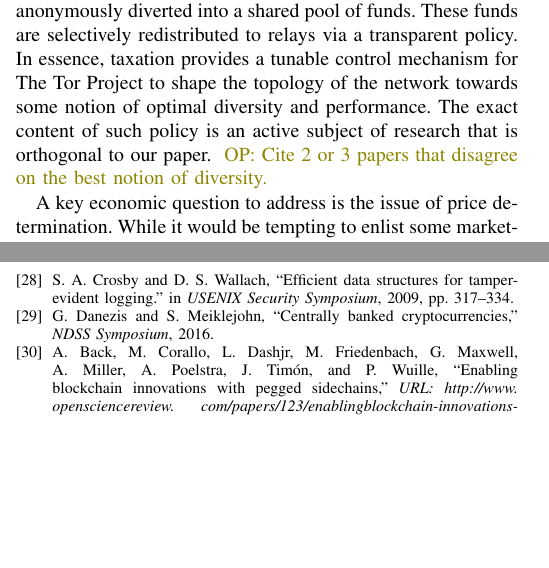
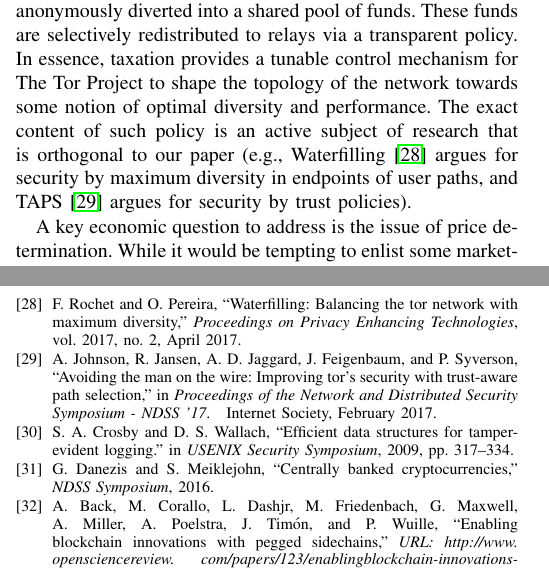
Before and after one commit to thiennamdinh/moneTor, a LaTeX paper (paper/main.tex, which reads paper/sections/economic-design.tex, paper/sections/references.bib): two parts of the columns of pages 4 and 14 of 21, joined at a grey line, cut so that both start at the same text, the shorter picture padded with empty space. Compiled offline with pdfLaTeX; a missing font is replaced by an installed copy or a similar font; a LaTeX package or settings file that is missing is left out.

Commit message:
citing wf and taps

```diff
--- a/paper/sections/economic-design.tex
+++ b/paper/sections/economic-design.tex
@@ -42,8 +42,7 @@ transparent policy.  In essence, taxation provides a tunable control
 mechanism for The Tor Project to shape the topology of the network
 towards some notion of optimal diversity and performance. The exact
 content of such policy is an active subject of research that is
-orthogonal to our paper. \op{Cite 2 or 3 papers that disagree on the
-  best notion of diversity.}
+orthogonal to our paper (e.g., Waterfilling~\cite{waterfilling-pets2017} argues for security by maximum diversity in endpoints of user paths, and TAPS~\cite{taps-ndss2017} argues for security by trust policies).
 
 A key economic question to address is the issue of price determination. While it
 would be tempting to enlist some market-based mechanisms to set premium
--- a/paper/sections/references.bib
+++ b/paper/sections/references.bib
@@ -471,3 +471,11 @@
   journal={NDSS Symposium},
   year={2016}
 }
+@article{waterfilling-pets2017,
+  title = {Waterfilling: Balancing the Tor network with maximum diversity},
+  author = {Florentin Rochet and Olivier Pereira},
+  journal = {Proceedings on Privacy Enhancing Technologies},
+  volume = {2017},
+  number = {2},
+  year = {2017},
+  month = {April},
@@ -473,0 +487,7 @@
+  title = {Avoiding The Man on the Wire: Improving Tor's Security with Trust-Aware Path
+        Selection},
+  author = {Aaron Johnson and Rob Jansen and Aaron D. Jaggard and Joan Feigenbaum and Paul
+        Syverson},
+  booktitle = {Proceedings of the Network and Distributed Security Symposium - {NDSS} '17},
+  year = {2017},
+  month = {February},
```
Also changed, not shown: paper/sections/references.bib (10 more changed lines).
